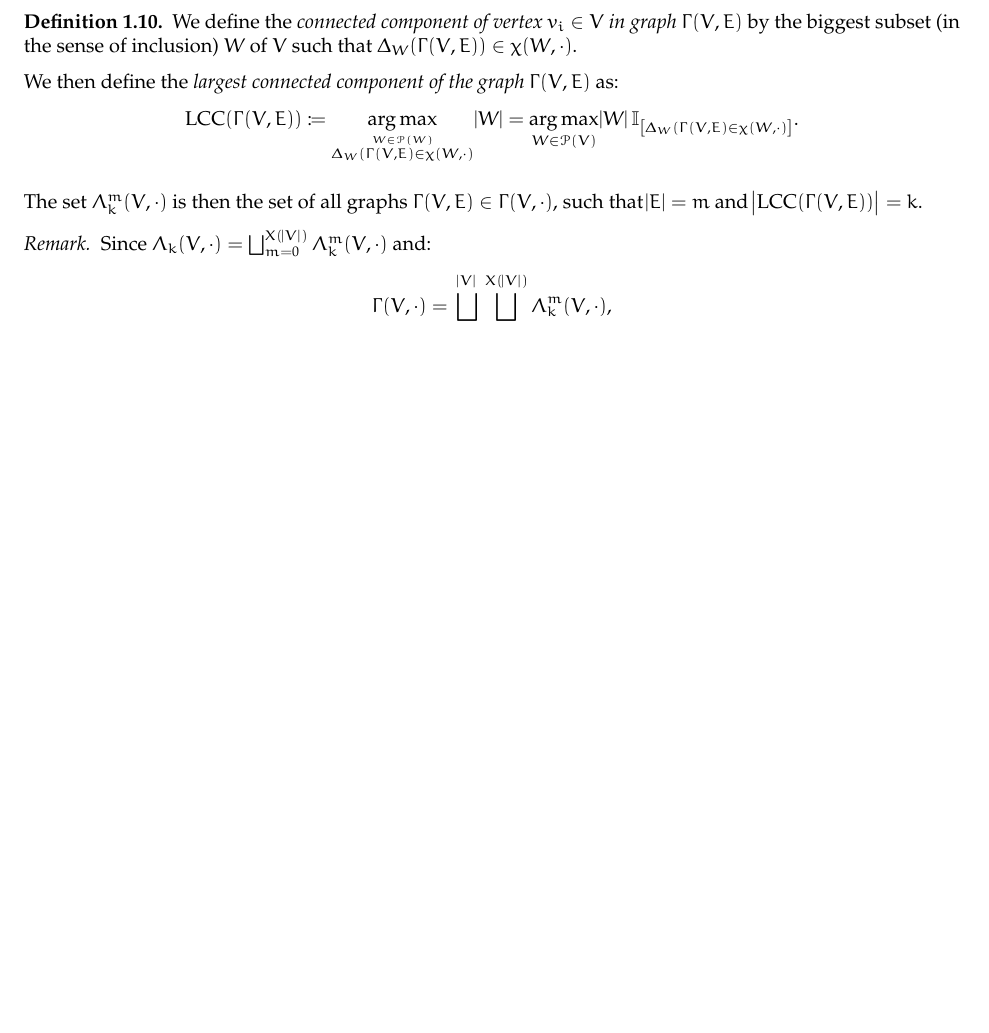
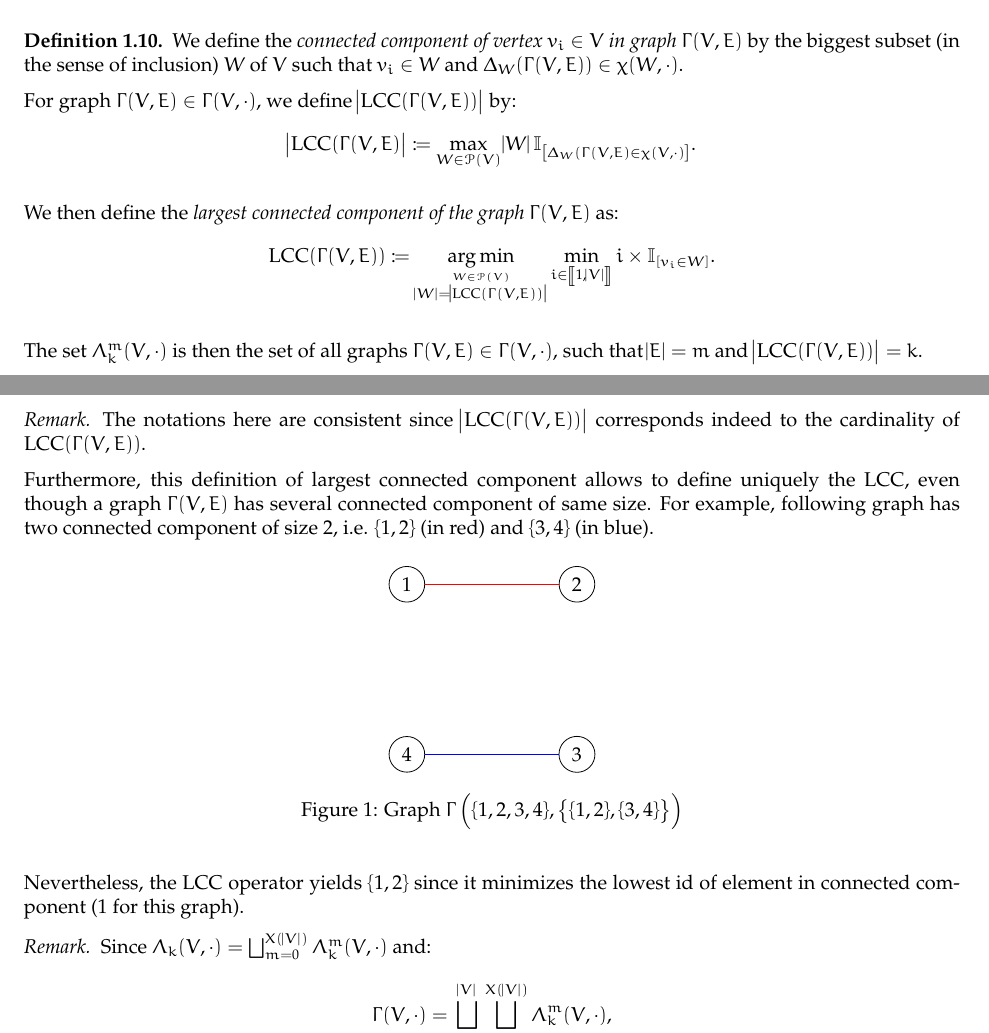
Before and after one commit to RobinPetit/INFOF-308, a LaTeX document (report/Graph LCC size probability/report.tex): part of page 2 of 5 before the commit and two parts of pages 2 and 3 of 6 after it, the two joined at a grey line, cut so that both start at the same text, the shorter picture padded with empty space. Compiled offline with pdfLaTeX.

Commit message:
[Graph LCC size] Change definition of LCC

```diff
--- a/report/Graph LCC size probability/report.tex
+++ b/report/Graph LCC size probability/report.tex
@@ -5,6 +5,8 @@
 \usepackage[T1]{fontenc}
 \usepackage{fullpage}
 \usepackage[parfill]{parskip}
+\usepackage{tikz}
+\usepackage{float}
 
 \usepackage{palatino, eulervm}
 
@@ -31,6 +33,7 @@
  % operators
 \DeclareMathOperator{\LCC}{LCC}
 \DeclareMathOperator*{\argmax}{arg\,max}
+\DeclareMathOperator*{\argmin}{arg\,min}
 
  % commands
 \renewcommand{\P}{\mathbb P}
@@ -129,14 +132,40 @@
 		\end{definition}
 
 		\begin{definition} We define the \textit{connected component of vertex $v_i \in V$ in graph $\Gamma(V, E)$} by the biggest subset (in the sense of inclusion) $W$
-		of $V$ such that $\Delta_W(\Gamma(V, E)) \in \chi(W, \cdot)$.
+		of $V$ such that $v_i \in W$ and $\Delta_W(\Gamma(V, E)) \in \chi(W, \cdot)$.
+
+		For graph $\Gamma(V, E) \in \Gamma(V, \cdot)$, we define $\abs {\LCC(\Gamma(V, E))}$ by:
+		\[\abs {\LCC(\Gamma(V, E)} \coloneqq \max_{W \in \mathcal P(V)}\abs W\mathbb I_{\left[\Delta_W(\Gamma(V, E) \in \chi(V, \cdot)\right]}.\]
 
 		We then define the \textit{largest connected component of the graph $\Gamma(V, E)$} as:
-		\[\LCC(\Gamma(V, E)) \coloneqq \argmax_{\stackrel {W \in \mathcal P(W)}{\Delta_W(\Gamma(V, E) \in \chi(W, \cdot)}}\abs W
-			= \argmax_{W \in \mathcal P(V)}\abs W\mathbb I_{\left[\Delta_W(\Gamma(V, E) \in \chi(W, \cdot)\right]}.\]
+		\[\LCC(\Gamma(V, E)) \coloneqq \argmin_{\stackrel {W \in \mathcal P(V)}{\abs W =
+			\abs {\LCC(\Gamma(V, E))}}}\min_{i \in \intint 1{\abs V}}i \times \mathbb I_{[v_i \in W]}.\]
 
 		The set $\Lambda_k^m(V, \cdot)$ is then the set of all graphs $\Gamma(V, E) \in \Gamma(V, \cdot)$, such that $\abs E = m$ and $\abs {\LCC(\Gamma(V, E))} = k$.
 		\end{definition}
+
+		\begin{remark} The notations here are consistent since $\abs {\LCC(\Gamma(V, E))}$ corresponds indeed to the cardinality of $\LCC(\Gamma(V, E))$.
+
+		Furthermore, this definition of largest connected component allows to define uniquely the LCC, even though a graph $\Gamma(V, E)$ has several connected component
+		of same size. For example, following graph has two connected component of size 2, i.e. $\{1, 2\}$ (in red) and $\{3, 4\}$ (in blue).
+
+		\begin{figure}[H]
+		\begin{center}
+			\begin{tikzpicture}
+				\node[shape=circle, draw=black](1) at (0, 3) {1};
+				\node[shape=circle, draw=black](2) at (3, 3) {2};
+				\node[shape=circle, draw=black](3) at (3, 0) {3};
+				\node[shape=circle, draw=black](4) at (0, 0) {4};
+
+				\path[draw=red] (1) -- (2);
+				\path[draw=blue] (3) -- (4);
+			\end{tikzpicture}
+		\end{center}
+		\caption{Graph $\Gamma\left(\{1, 2, 3, 4\}, \left\{\{1, 2\}, \{3, 4\}\right\}\right)$}
+		\end{figure}
+
+		Nevertheless, the $\LCC$ operator yields $\{1, 2\}$ since it minimizes the lowest id of element in connected component ($1$ for this graph).
+		\end{remark}
 
 		\begin{remark} Since $\Lambda_k(V, \cdot) = \bigsqcup_{m=0}^{X(\abs V)}\Lambda_k^m(V, \cdot)$ and:
 		\[\Gamma(V, \cdot) = \bigsqcup_{k=1}^{\abs V}\bigsqcup_{m=0}^{X(\abs V)}\Lambda_k^m(V, \cdot),\]
```
Also changed, not shown: report/Graph LCC size probability/Makefile, report/Graph LCC size probability/report.pdf, report/Graph LCC size probability/report.tex (4 more changed lines).
